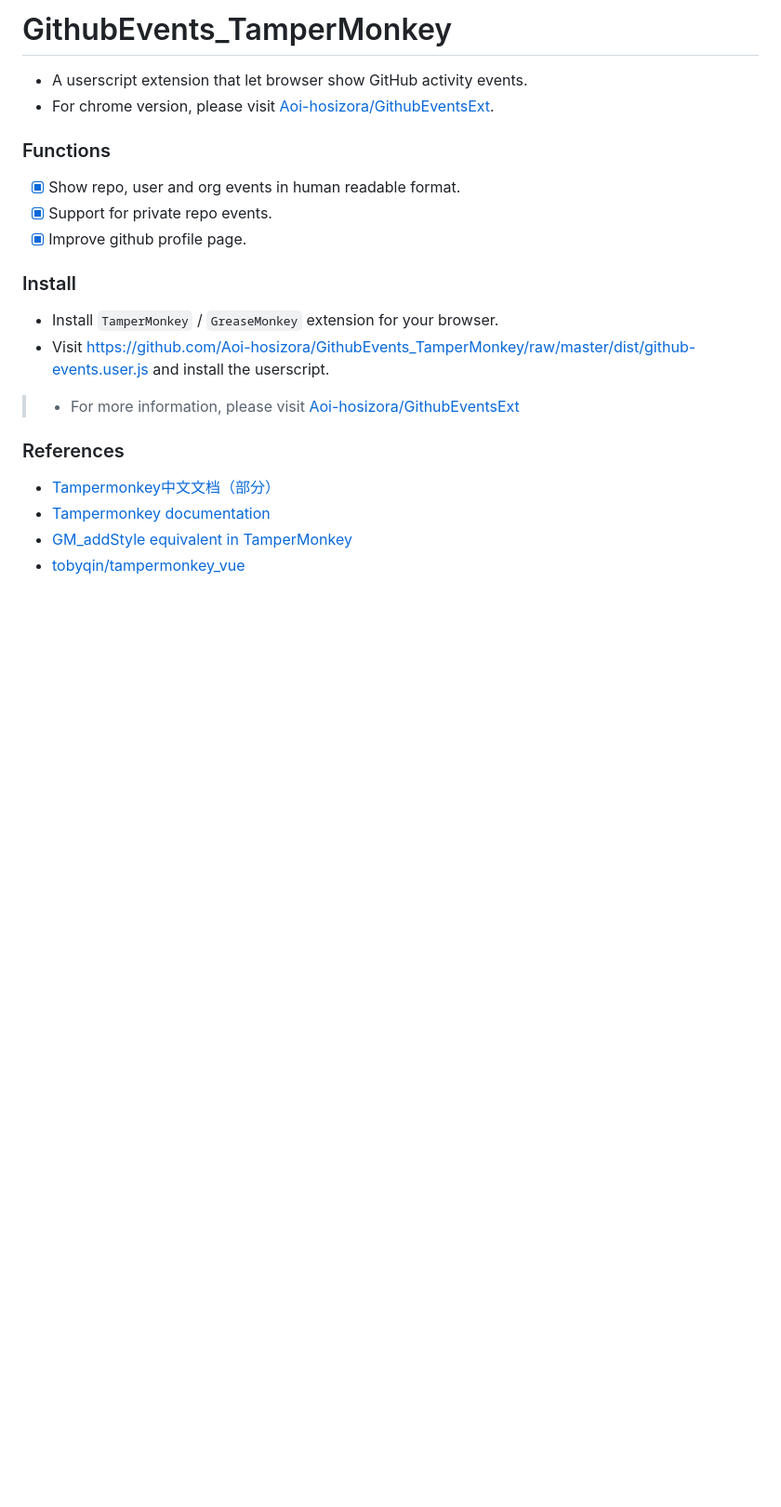
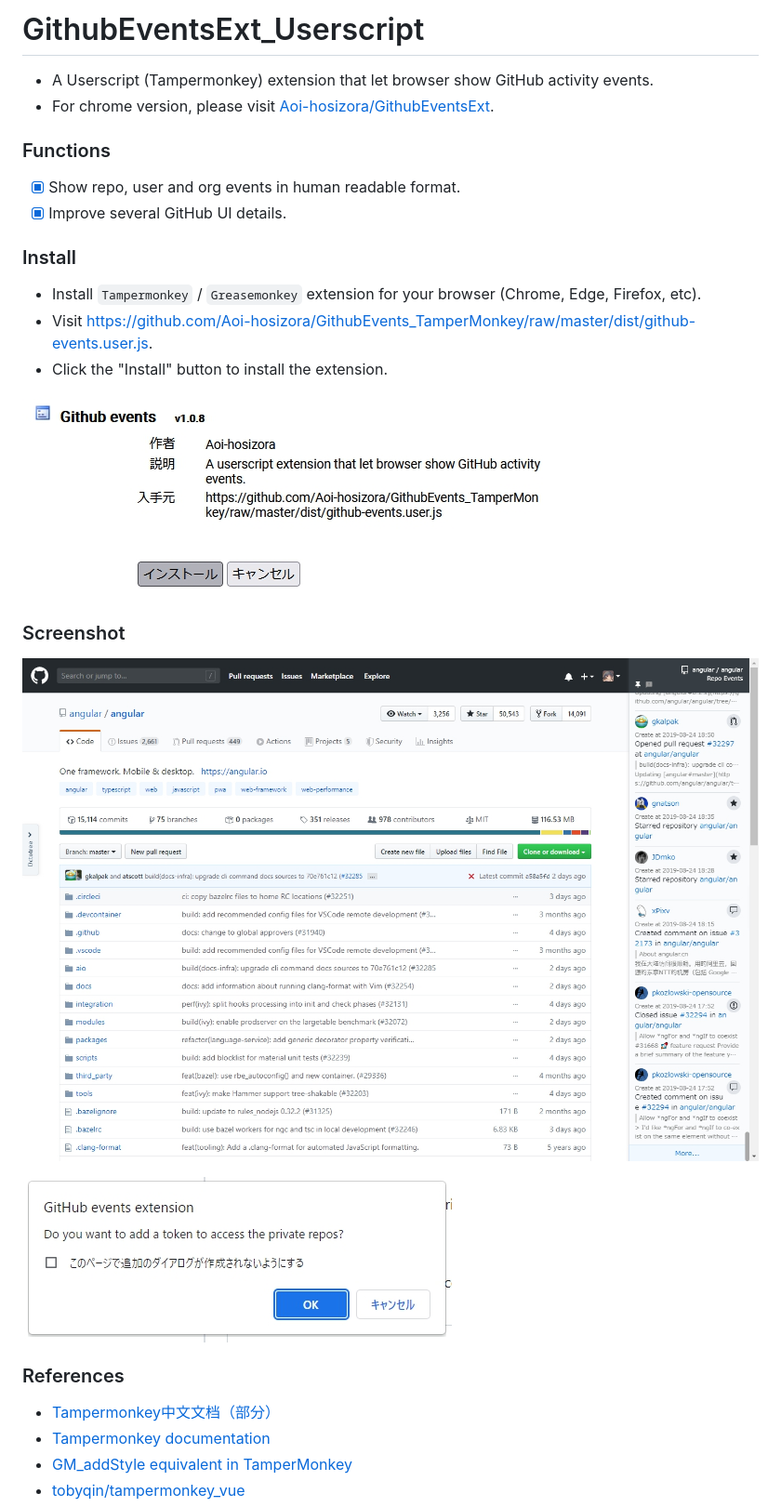
Before and after one commit to Aoi-hosizora/GithubEventsExt_Userscript, a Markdown page: README.md, the part around the change. Shown: that part at 93% size. GitHub-like rendering; pictures changed too: assets/how-to-install.jpg (added), assets/screenshot-setting.jpg (added), assets/screenshot-sidebar.jpg (added); blank space fills up the shorter version.

Commit message:
docs(*): update README.md, remove dist and add build workflow

```diff
--- a/README.md
+++ b/README.md
@@ -1,19 +1,26 @@
-# GithubEvents_TamperMonkey
+# GithubEventsExt_Userscript
 
-+ A userscript extension that let browser show GitHub activity events.
++ A Userscript (Tampermonkey) extension that let browser show GitHub activity events.
 + For chrome version, please visit [Aoi-hosizora/GithubEventsExt](https://github.com/Aoi-hosizora/GithubEventsExt).
 
 ### Functions
 
 + [x] Show repo, user and org events in human readable format.
-+ [x] Support for private repo events.
-+ [x] Improve github profile page.
++ [x] Improve several GitHub UI details.
 
 ### Install
 
-+ Install `TamperMonkey` / `GreaseMonkey` extension for your browser.
-+ Visit https://github.com/Aoi-hosizora/GithubEvents_TamperMonkey/raw/master/dist/github-events.user.js and install the userscript.
-> + For more information, please visit [Aoi-hosizora/GithubEventsExt](https://github.com/Aoi-hosizora/GithubEventsExt)
++ Install `Tampermonkey` / `Greasemonkey` extension for your browser (Chrome, Edge, Firefox, etc).
++ Visit https://github.com/Aoi-hosizora/GithubEvents_TamperMonkey/raw/master/dist/github-events.user.js.
++ Click the "Install" button to install the extension.
+
+![how-to-install.jpg](./assets/how-to-install.jpg)
+
+### Screenshot
+
+![screenshot-sidebar](./assets/screenshot-sidebar.jpg)
+
+![screenshot-setting](./assets/screenshot-setting.jpg)
 
 ### References
 
```
Also changed, not shown: 12 other files.
